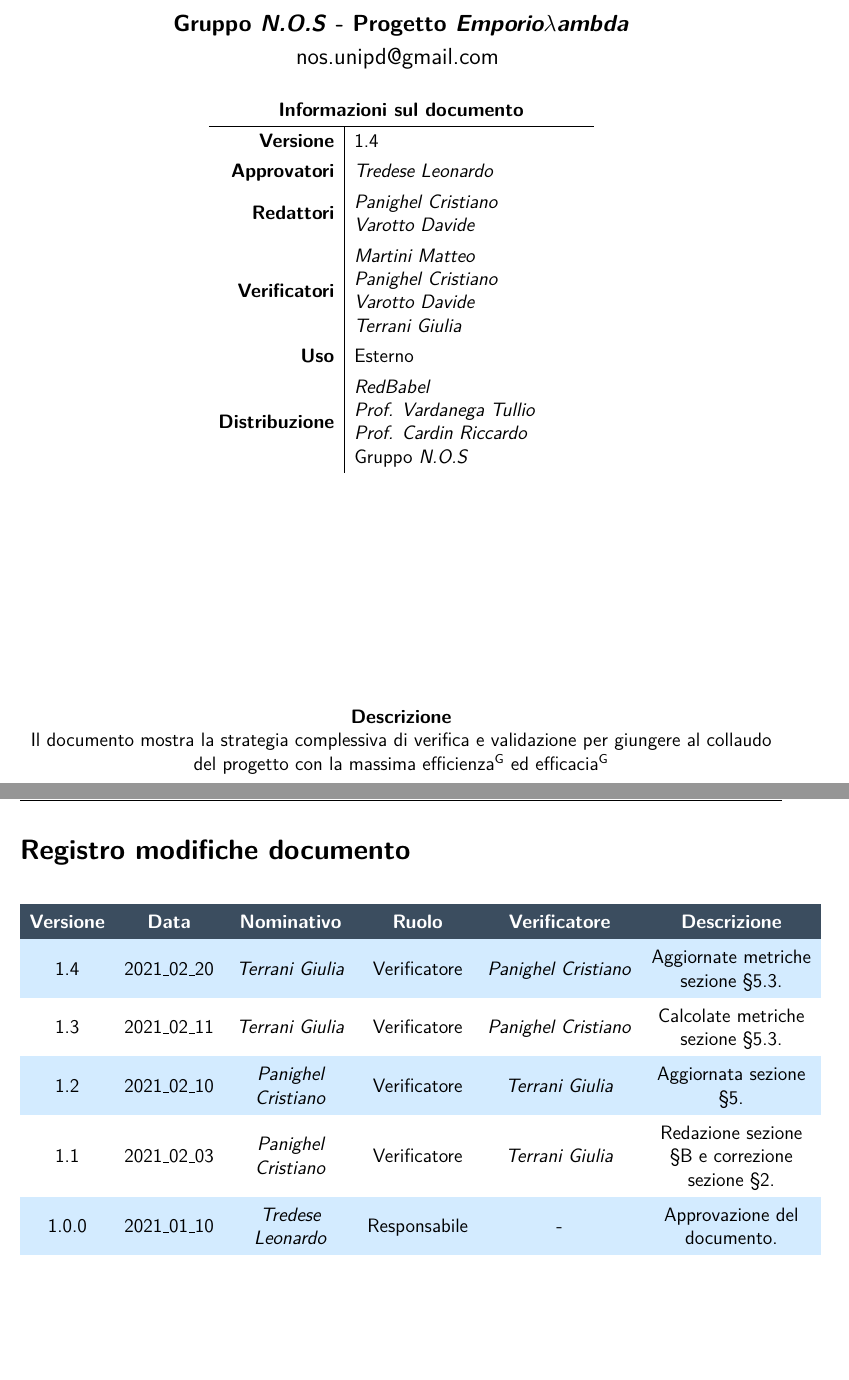
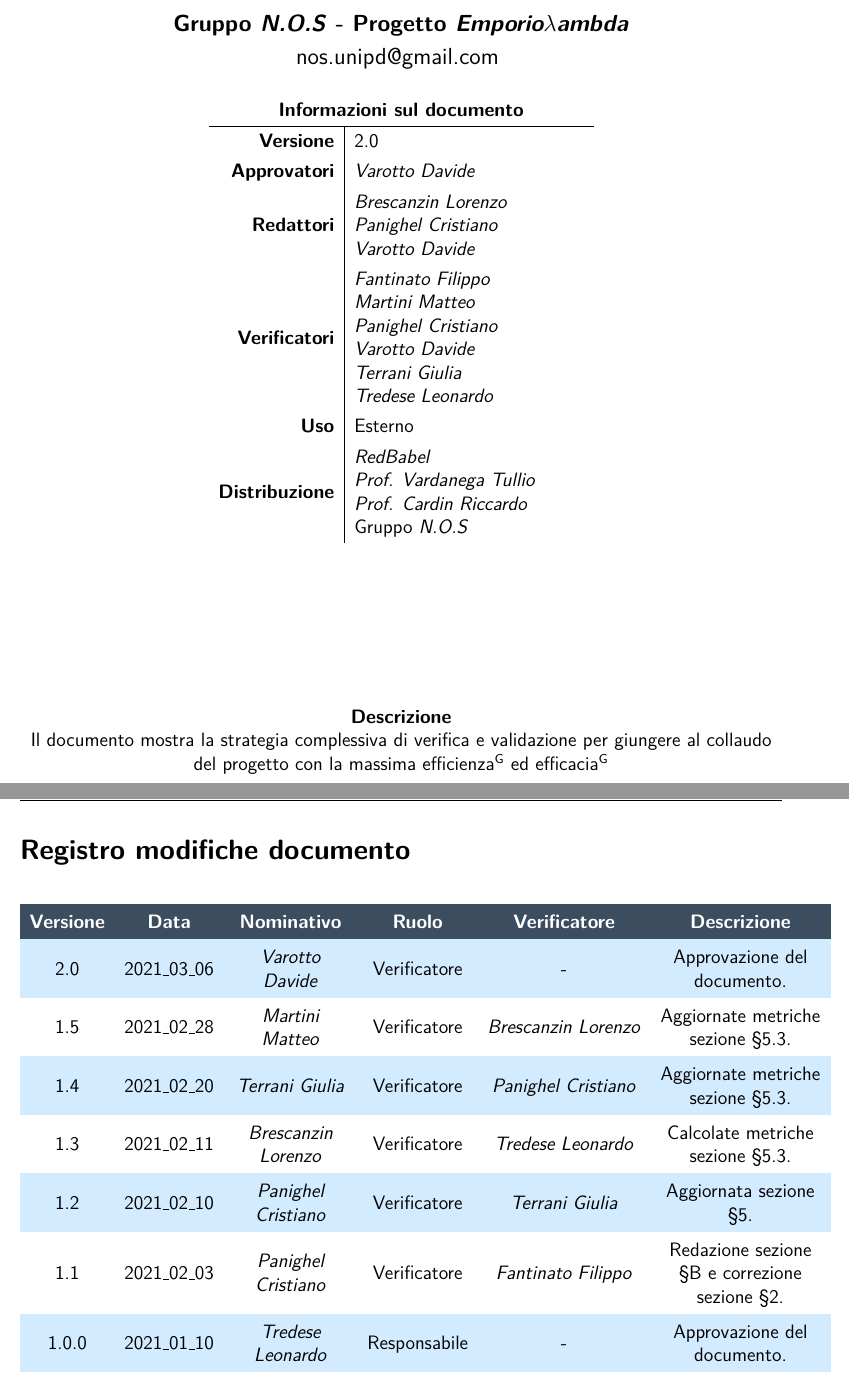
Before and after one commit to NotOnlyStudents/Documentazione, a LaTeX document (DocumentiPubblici/PianoDiQualifica/PianoDiQualifica_v1.4.tex, which reads DocumentiPubblici/PianoDiQualifica/Sezioni/Comandi.tex, DocumentiPubblici/PianoDiQualifica/Sezioni/RegistroModifiche.tex): two parts of pages 1 and 2 of 35, joined at a grey line, cut so that both start at the same text, the shorter picture padded with empty space. Compiled offline with pdfLaTeX.

Commit message:
fix registro

```diff
--- a/DocumentiPubblici/PianoDiQualifica/Sezioni/Comandi.tex
+++ b/DocumentiPubblici/PianoDiQualifica/Sezioni/Comandi.tex
@@ -1,10 +1,10 @@
 \newcommand{\Titolo}{\PdQ}
 
-\newcommand{\Redattori}{\PC \newline \VD}
+\newcommand{\Redattori}{\BL \newline \PC \newline \VD}
 
-\newcommand{\Verificatori}{\MM \newline \PC \newline \VD \newline \TG}
+\newcommand{\Verificatori}{\FF \newline \MM \newline \PC \newline \VD \newline \TG \newline \TL}
 
-\newcommand{\Approvatore}{\TL}
+\newcommand{\Approvatore}{\VD}
 
 \newcommand{\Distribuzione}{\Proponente \newline \VT \newline \CR \newline Gruppo \Gruppo}
 
@@ -14,4 +14,4 @@
 
 \newcommand{\pathimg}{../../Immagini/N.O.S.jpg}
 
-\newcommand{\Versionedoc}{1.4}
+\newcommand{\Versionedoc}{2.0}
--- a/DocumentiPubblici/PianoDiQualifica/Sezioni/RegistroModifiche.tex
+++ b/DocumentiPubblici/PianoDiQualifica/Sezioni/RegistroModifiche.tex
@@ -1,12 +1,16 @@
 \registroModifiche{
+
+	2.0 & 2021\_03\_06 & \VD{} & Verificatore & - & Approvazione del documento.\\
+
+	1.5 & 2021\_02\_28 & \MM{} & Verificatore & \BL{} & Aggiornate metriche sezione \S\ref{ResocontoPArchitetturale}.\\
 
 	1.4 & 2021\_02\_20 & \TG{} & Verificatore & \PC{} & Aggiornate metriche sezione \S\ref{ResocontoPArchitetturale}.\\
 
-	1.3 & 2021\_02\_11 & \TG{} & Verificatore & \PC{} & Calcolate metriche sezione \S\ref{ResocontoPArchitetturale}.\\
+	1.3 & 2021\_02\_11 & \BL{} & Verificatore & \TL{} & Calcolate metriche sezione \S\ref{ResocontoPArchitetturale}.\\
 
 	1.2 & 2021\_02\_10 & \PC{} & Verificatore & \TG{} & Aggiornata sezione \S\ref{resoconto}.\\
 
-	1.1	& 2021\_02\_03	& \PC{} & Verificatore & \TG{} & Redazione sezione \S\ref{esito} e correzione sezione \S\ref{qualità_processo}.\\
+	1.1	& 2021\_02\_03	& \PC{} & Verificatore & \FF{} & Redazione sezione \S\ref{esito} e correzione sezione \S\ref{qualità_processo}.\\
 
 	1.0.0 & 2021\_01\_10 & \TL{} & Responsabile & - & Approvazione del documento.\\
 
```
Also changed, not shown: DocumentiPubblici/PianoDiProgetto/Sezioni/Comandi.tex (+1 -1 lines).
